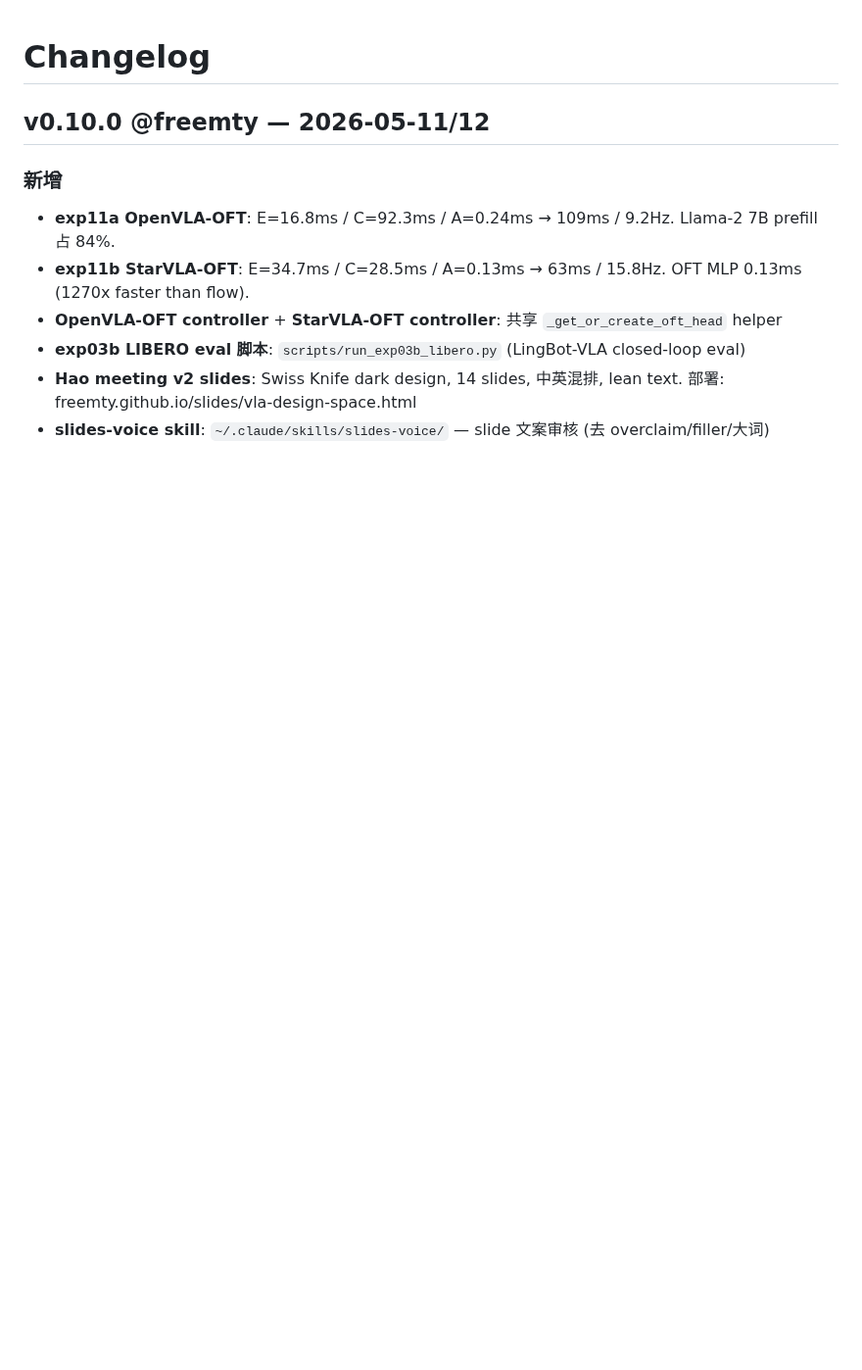
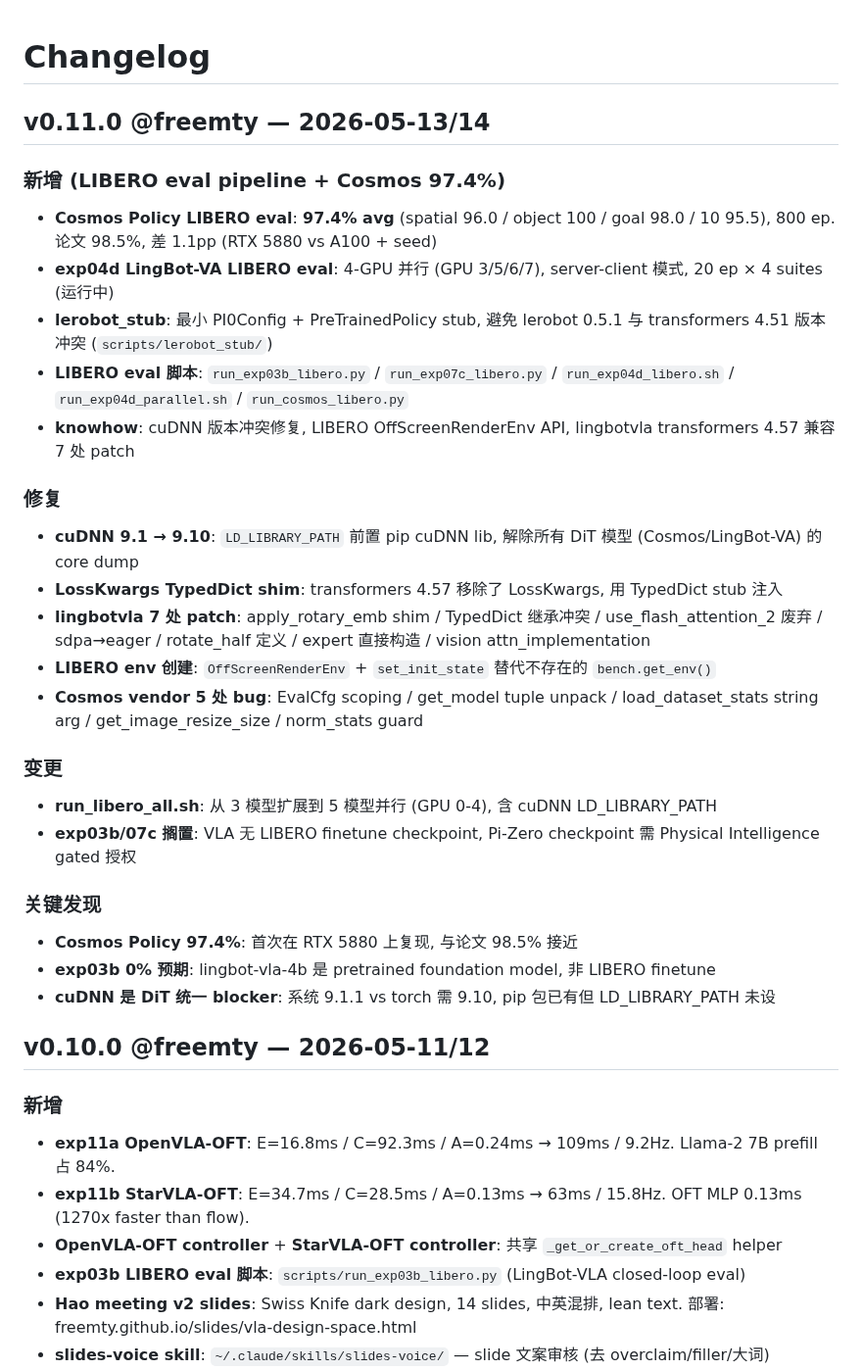
Before and after one commit to freemty/vla-profiler, a Markdown page: CHANGELOG.md, the part around the change. Shown at 98% size. Drawn GitHub-style; blank space fills up the shorter version.

Commit message:
docs(changelog): v0.11.0 — Cosmos 97.4% LIBERO, exp04d 4-GPU parallel, 8 blocker fixes
- Cosmos Policy: 97.4% avg (800 ep, 4 suites)
- exp04d: 4-GPU parallel eval running
- cuDNN LD_LIBRARY_PATH fix for all DiT models
- LossKwargs TypedDict shim + lerobot_stub + 7 lingbotvla patches
- 5 Cosmos vendor bug fixes
- LIBERO OffScreenRenderEnv API knowhow

```diff
--- a/CHANGELOG.md
+++ b/CHANGELOG.md
@@ -1,4 +1,29 @@
 # Changelog
+
+## v0.11.0 @freemty — 2026-05-13/14
+
+### 新增 (LIBERO eval pipeline + Cosmos 97.4%)
+- **Cosmos Policy LIBERO eval**: **97.4% avg** (spatial 96.0 / object 100 / goal 98.0 / 10 95.5), 800 ep. 论文 98.5%, 差 1.1pp (RTX 5880 vs A100 + seed)
+- **exp04d LingBot-VA LIBERO eval**: 4-GPU 并行 (GPU 3/5/6/7), server-client 模式, 20 ep × 4 suites (运行中)
+- **lerobot_stub**: 最小 PI0Config + PreTrainedPolicy stub, 避免 lerobot 0.5.1 与 transformers 4.51 版本冲突 (`scripts/lerobot_stub/`)
+- **LIBERO eval 脚本**: `run_exp03b_libero.py` / `run_exp07c_libero.py` / `run_exp04d_libero.sh` / `run_exp04d_parallel.sh` / `run_cosmos_libero.py`
+- **knowhow**: cuDNN 版本冲突修复, LIBERO OffScreenRenderEnv API, lingbotvla transformers 4.57 兼容 7 处 patch
+
+### 修复
+- **cuDNN 9.1 → 9.10**: `LD_LIBRARY_PATH` 前置 pip cuDNN lib, 解除所有 DiT 模型 (Cosmos/LingBot-VA) 的 core dump
+- **LossKwargs TypedDict shim**: transformers 4.57 移除了 LossKwargs, 用 TypedDict stub 注入
+- **lingbotvla 7 处 patch**: apply_rotary_emb shim / TypedDict 继承冲突 / use_flash_attention_2 废弃 / sdpa→eager / rotate_half 定义 / expert 直接构造 / vision attn_implementation
+- **LIBERO env 创建**: `OffScreenRenderEnv` + `set_init_state` 替代不存在的 `bench.get_env()`
+- **Cosmos vendor 5 处 bug**: EvalCfg scoping / get_model tuple unpack / load_dataset_stats string arg / get_image_resize_size / norm_stats guard
+
+### 变更
+- **run_libero_all.sh**: 从 3 模型扩展到 5 模型并行 (GPU 0-4), 含 cuDNN LD_LIBRARY_PATH
+- **exp03b/07c 搁置**: VLA 无 LIBERO finetune checkpoint, Pi-Zero checkpoint 需 Physical Intelligence gated 授权
+
+### 关键发现
+- **Cosmos Policy 97.4%**: 首次在 RTX 5880 上复现, 与论文 98.5% 接近
+- **exp03b 0% 预期**: lingbot-vla-4b 是 pretrained foundation model, 非 LIBERO finetune
+- **cuDNN 是 DiT 统一 blocker**: 系统 9.1.1 vs torch 需 9.10, pip 包已有但 LD_LIBRARY_PATH 未设
 
 ## v0.10.0 @freemty — 2026-05-11/12
 
```
